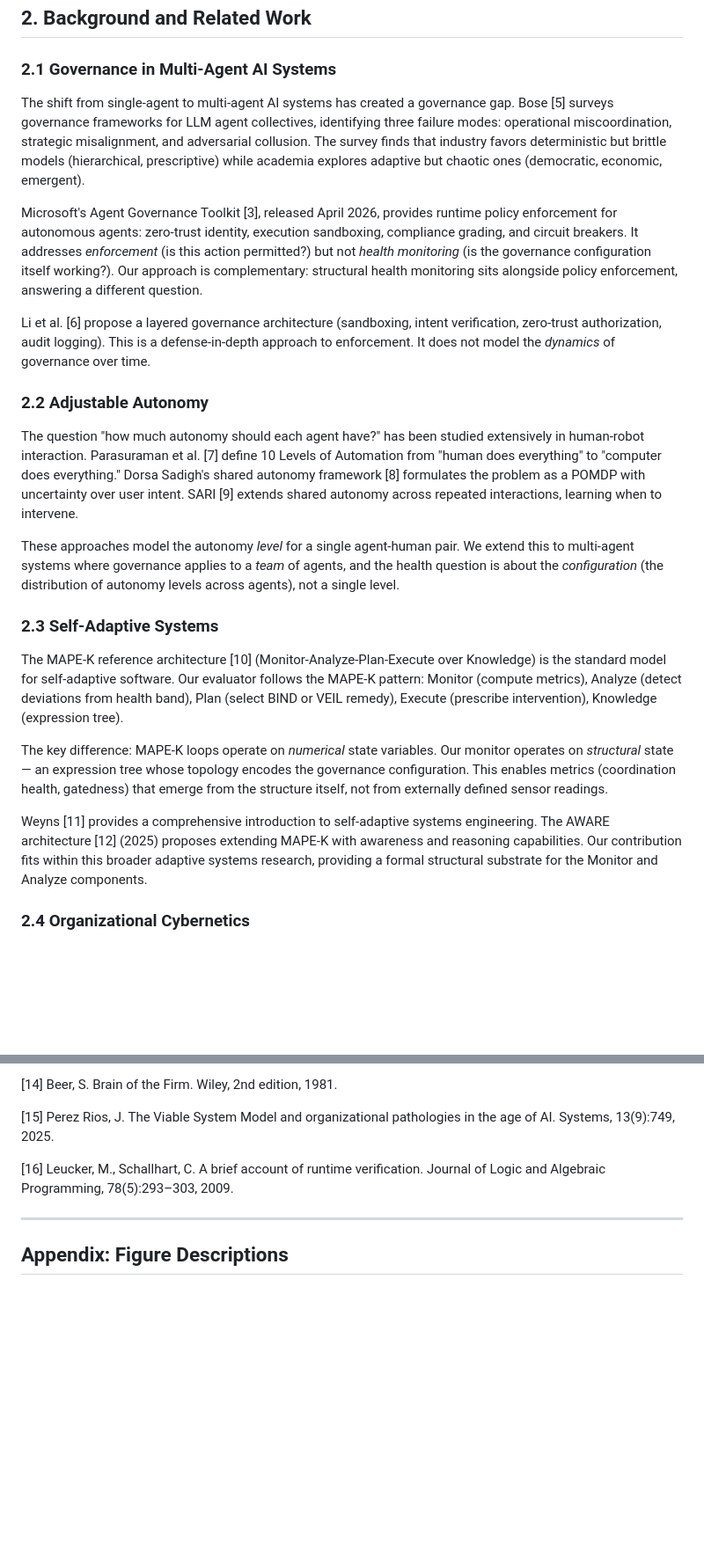
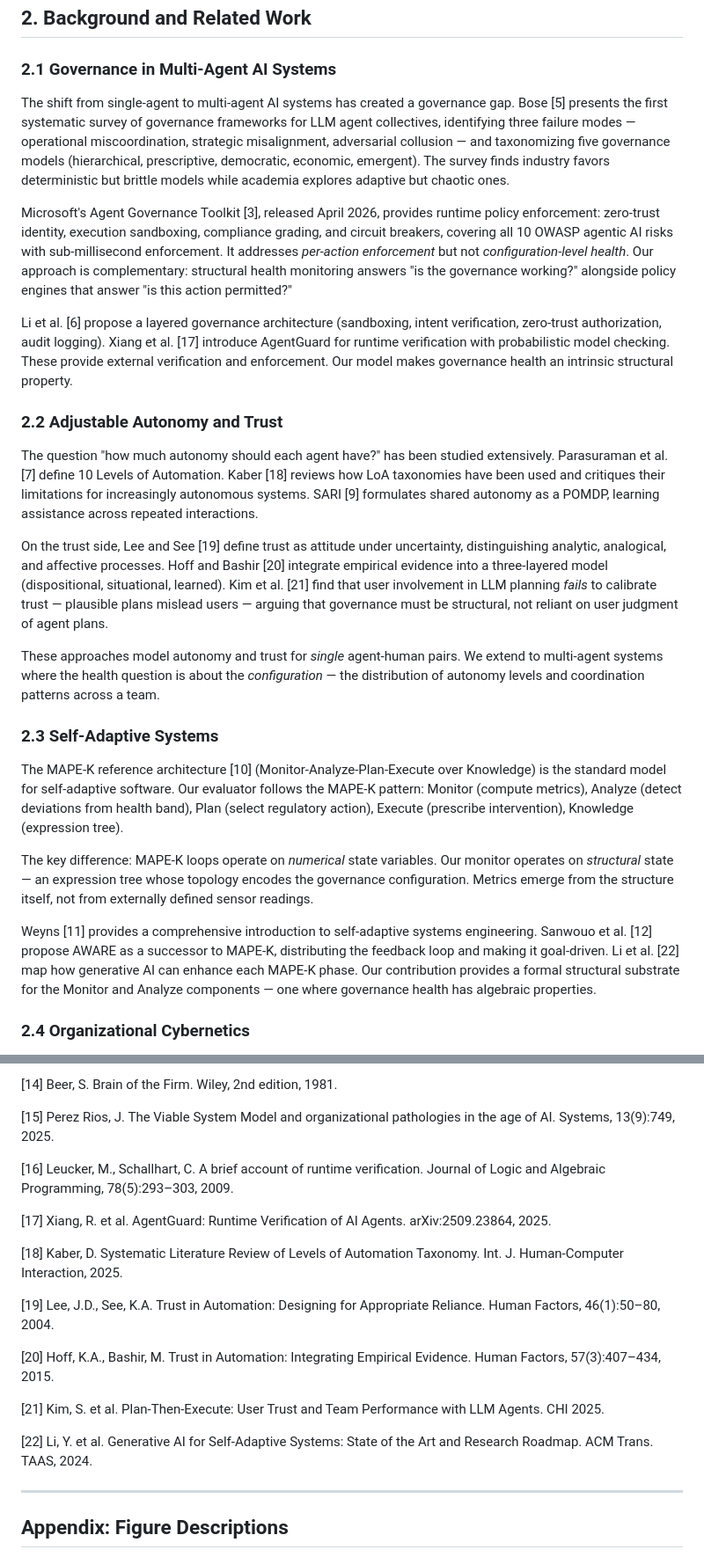
Before and after one commit to crbazevedo/seam, a Markdown page: paper/paper-v2.md, 2 parts joined by grey strips. Shown at 88% size. Drawn GitHub-style; blank space fills up the shorter version.

Commit message:
Enrich paper v2 with literature research findings
Added 6 new references from background research:
- AgentGuard (Xiang et al., 2025) — runtime verification for AI agents
- Kaber (2025) — LoA taxonomy critique
- Lee & See (2004) — trust in automation (foundational)
- Hoff & Bashir (2015) — trust calibration model
- Kim et al. (CHI 2025) — trust fails with plan visibility (!)
- Li et al. (2024) — GenAI for self-adaptive systems roadmap

Key positioning sharpened:
- Kim et al. finding that user involvement in LLM planning FAILS
  to calibrate trust supports our argument: governance must be
  structural, not reliant on user judgment
- AgentGuard and Microsoft AGT positioned as external enforcement;
  our model provides intrinsic structural health
- AWARE (2025) positioned as MAPE-K evolution; our model provides
  the formal substrate

22 references total. 128 tests passing.

Co-Authored-By: Claude Opus 4.6 (1M context) <noreply@anthropic.com>

```diff
--- a/paper/paper-v2.md
+++ b/paper/paper-v2.md
@@ -107,59 +107,71 @@ We present a formal model where:
 ### 2.1 Governance in Multi-Agent AI Systems
 
 The shift from single-agent to multi-agent AI systems has created a
-governance gap. Bose [5] surveys governance frameworks for LLM agent
-collectives, identifying three failure modes: operational miscoordination,
-strategic misalignment, and adversarial collusion. The survey finds that
-industry favors deterministic but brittle models (hierarchical, prescriptive)
-while academia explores adaptive but chaotic ones (democratic, economic,
-emergent).
+governance gap. Bose [5] presents the first systematic survey of
+governance frameworks for LLM agent collectives, identifying three
+failure modes — operational miscoordination, strategic misalignment,
+adversarial collusion — and taxonomizing five governance models
+(hierarchical, prescriptive, democratic, economic, emergent). The
+survey finds industry favors deterministic but brittle models while
+academia explores adaptive but chaotic ones.
 
 Microsoft's Agent Governance Toolkit [3], released April 2026, provides
-runtime policy enforcement for autonomous agents: zero-trust identity,
-execution sandboxing, compliance grading, and circuit breakers. It
-addresses *enforcement* (is this action permitted?) but not *health
-monitoring* (is the governance configuration itself working?). Our approach
-is complementary: structural health monitoring sits alongside policy
-enforcement, answering a different question.
+runtime policy enforcement: zero-trust identity, execution sandboxing,
+compliance grading, and circuit breakers, covering all 10 OWASP agentic
+AI risks with sub-millisecond enforcement. It addresses *per-action
+enforcement* but not *configuration-level health*. Our approach is
+complementary: structural health monitoring answers "is the governance
+working?" alongside policy engines that answer "is this action
+permitted?"
 
 Li et al. [6] propose a layered governance architecture (sandboxing,
-intent verification, zero-trust authorization, audit logging). This is
-a defense-in-depth approach to enforcement. It does not model the
-*dynamics* of governance over time.
+intent verification, zero-trust authorization, audit logging). Xiang
+et al. [17] introduce AgentGuard for runtime verification with
+probabilistic model checking. These provide external verification and
+enforcement. Our model makes governance health an intrinsic structural
+property.
 
-### 2.2 Adjustable Autonomy
+### 2.2 Adjustable Autonomy and Trust
 
 The question "how much autonomy should each agent have?" has been studied
-extensively in human-robot interaction. Parasuraman et al. [7] define
-10 Levels of Automation from "human does everything" to "computer does
-everything." Dorsa Sadigh's shared autonomy framework [8] formulates the
-problem as a POMDP with uncertainty over user intent. SARI [9] extends
-shared autonomy across repeated interactions, learning when to intervene.
+extensively. Parasuraman et al. [7] define 10 Levels of Automation.
+Kaber [18] reviews how LoA taxonomies have been used and critiques their
+limitations for increasingly autonomous systems. SARI [9] formulates
+shared autonomy as a POMDP, learning assistance across repeated
+interactions.
 
-These approaches model the autonomy *level* for a single agent-human pair.
-We extend this to multi-agent systems where governance applies to a *team*
-of agents, and the health question is about the *configuration* (the
-distribution of autonomy levels across agents), not a single level.
+On the trust side, Lee and See [19] define trust as attitude under
+uncertainty, distinguishing analytic, analogical, and affective processes.
+Hoff and Bashir [20] integrate empirical evidence into a three-layered
+model (dispositional, situational, learned). Kim et al. [21] find that
+user involvement in LLM planning *fails* to calibrate trust — plausible
+plans mislead users — arguing that governance must be structural, not
+reliant on user judgment of agent plans.
+
+These approaches model autonomy and trust for *single* agent-human pairs.
+We extend to multi-agent systems where the health question is about the
+*configuration* — the distribution of autonomy levels and coordination
+patterns across a team.
 
 ### 2.3 Self-Adaptive Systems
 
 The MAPE-K reference architecture [10] (Monitor-Analyze-Plan-Execute over
 Knowledge) is the standard model for self-adaptive software. Our evaluator
 follows the MAPE-K pattern: Monitor (compute metrics), Analyze (detect
-deviations from health band), Plan (select BIND or VEIL remedy), Execute
+deviations from health band), Plan (select regulatory action), Execute
 (prescribe intervention), Knowledge (expression tree).
 
 The key difference: MAPE-K loops operate on *numerical* state variables.
 Our monitor operates on *structural* state — an expression tree whose
-topology encodes the governance configuration. This enables metrics
-(coordination health, gatedness) that emerge from the structure itself,
-not from externally defined sensor readings.
+topology encodes the governance configuration. Metrics emerge from the
+structure itself, not from externally defined sensor readings.
 
 Weyns [11] provides a comprehensive introduction to self-adaptive systems
-engineering. The AWARE architecture [12] (2025) proposes extending MAPE-K
-with awareness and reasoning capabilities. Our contribution fits within
-this broader adaptive systems research, providing a formal structural
-substrate for the Monitor and Analyze components.
+engineering. Sanwouo et al. [12] propose AWARE as a successor to MAPE-K,
+distributing the feedback loop and making it goal-driven. Li et al. [22]
+map how generative AI can enhance each MAPE-K phase. Our contribution
+provides a formal structural substrate for the Monitor and Analyze
+components — one where governance health has algebraic properties.
 
 ### 2.4 Organizational Cybernetics
 
@@ -552,6 +564,24 @@ between structural diagnosis and human-perceived governance quality.
 [16] Leucker, M., Schallhart, C. A brief account of runtime verification.
      Journal of Logic and Algebraic Programming, 78(5):293–303, 2009.
 
+[17] Xiang, R. et al. AgentGuard: Runtime Verification of AI Agents.
+     arXiv:2509.23864, 2025.
+
+[18] Kaber, D. Systematic Literature Review of Levels of Automation
+     Taxonomy. Int. J. Human-Computer Interaction, 2025.
+
+[19] Lee, J.D., See, K.A. Trust in Automation: Designing for Appropriate
+     Reliance. Human Factors, 46(1):50–80, 2004.
+
+[20] Hoff, K.A., Bashir, M. Trust in Automation: Integrating Empirical
+     Evidence. Human Factors, 57(3):407–434, 2015.
+
+[21] Kim, S. et al. Plan-Then-Execute: User Trust and Team Performance
+     with LLM Agents. CHI 2025.
+
+[22] Li, Y. et al. Generative AI for Self-Adaptive Systems: State of the
+     Art and Research Roadmap. ACM Trans. TAAS, 2024.
+
 ---
 
 ## Appendix: Figure Descriptions
```
